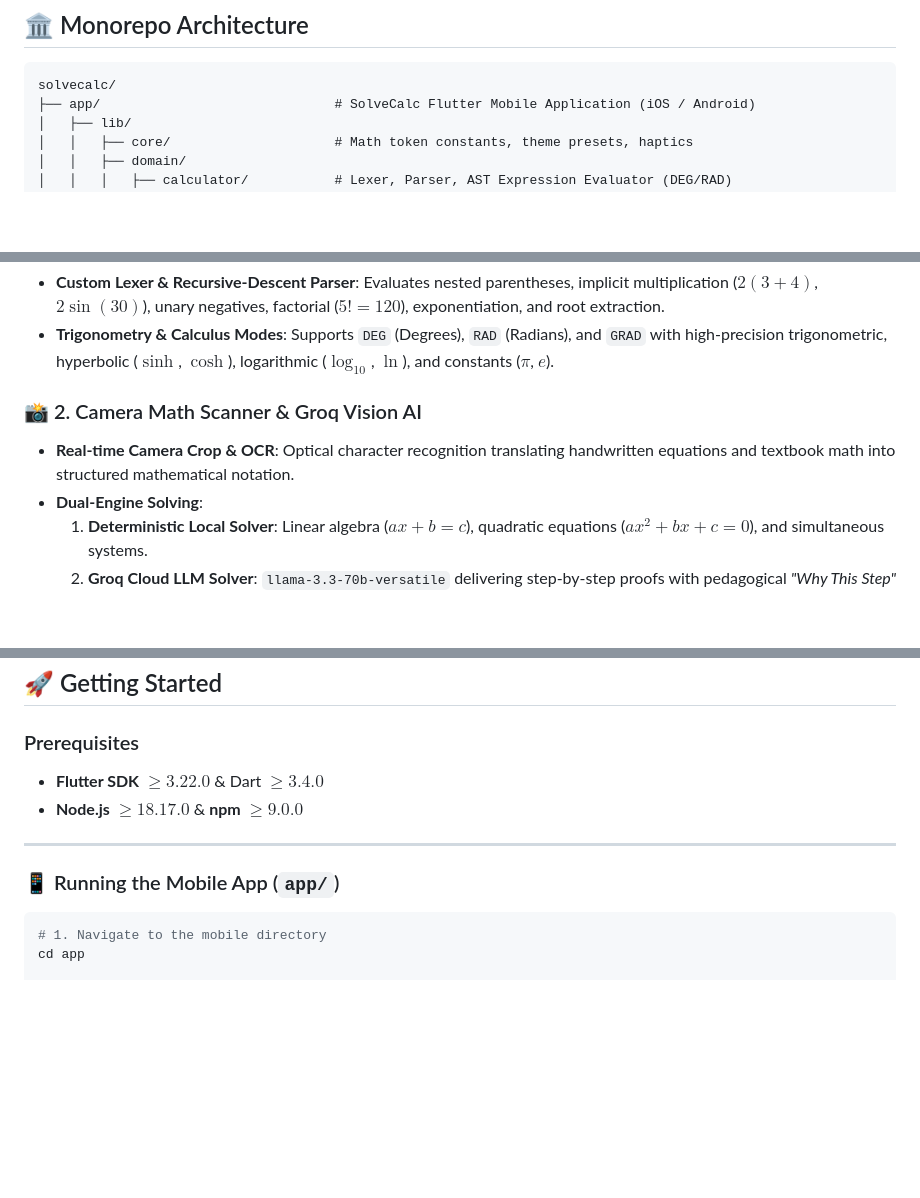
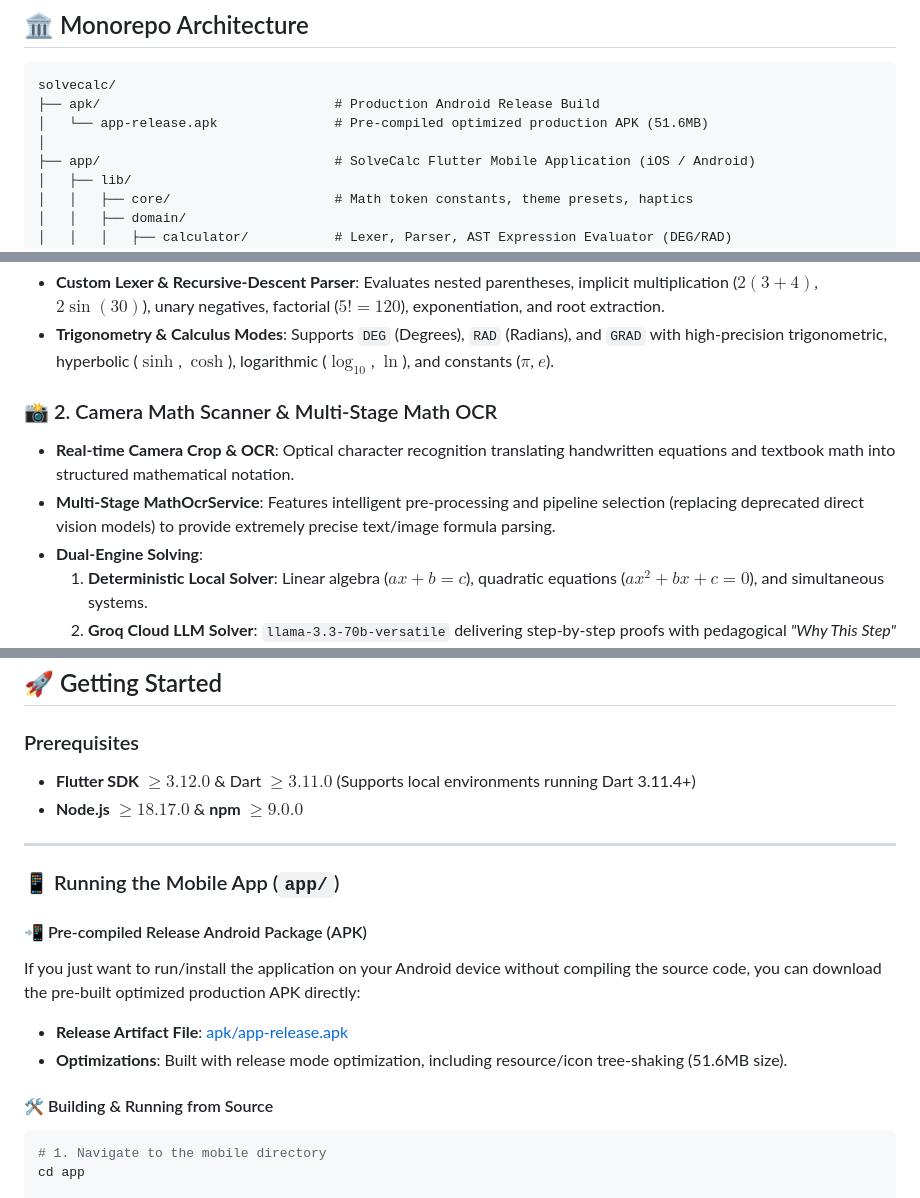
Before and after one commit to Omatsulijoshua/SolveCalc-app, a Markdown page: README.md, 3 parts joined by grey strips. GitHub-like rendering; blank space fills up the shorter version.

Commit message:
docs: update master README with pre-compiled APK details and multi-stage OCR service features

````diff
--- a/README.md
+++ b/README.md
@@ -14,6 +14,9 @@
 
 ```
 solvecalc/
+├── apk/                              # Production Android Release Build
+│   └── app-release.apk               # Pre-compiled optimized production APK (51.6MB)
+│
 ├── app/                              # SolveCalc Flutter Mobile Application (iOS / Android)
 │   ├── lib/
 │   │   ├── core/                     # Math token constants, theme presets, haptics
@@ -62,8 +65,9 @@ solvecalc/
 * **Custom Lexer & Recursive-Descent Parser**: Evaluates nested parentheses, implicit multiplication ($2(3+4)$, $2\sin(30)$), unary negatives, factorial ($5! = 120$), exponentiation, and root extraction.
 * **Trigonometry & Calculus Modes**: Supports `DEG` (Degrees), `RAD` (Radians), and `GRAD` with high-precision trigonometric, hyperbolic ($\sinh$, $\cosh$), logarithmic ($\log_{10}$, $\ln$), and constants ($\pi$, $e$).
 
-### 📸 2. Camera Math Scanner & Groq Vision AI
+### 📸 2. Camera Math Scanner & Multi-Stage Math OCR
 * **Real-time Camera Crop & OCR**: Optical character recognition translating handwritten equations and textbook math into structured mathematical notation.
+* **Multi-Stage MathOcrService**: Features intelligent pre-processing and pipeline selection (replacing deprecated direct vision models) to provide extremely precise text/image formula parsing.
 * **Dual-Engine Solving**:
   1. **Deterministic Local Solver**: Linear algebra ($ax+b=c$), quadratic equations ($ax^2+bx+c=0$), and simultaneous systems.
   2. **Groq Cloud LLM Solver**: `llama-3.3-70b-versatile` delivering step-by-step proofs with pedagogical *"Why This Step"* explanations.
@@ -167,13 +171,19 @@ Supports 5 distinct administrative roles with instant context switching in the n
 ## 🚀 Getting Started
 
 ### Prerequisites
-* **Flutter SDK** $\ge 3.22.0$ & Dart $\ge 3.4.0$
+* **Flutter SDK** $\ge 3.12.0$ & Dart $\ge 3.11.0$ (Supports local environments running Dart 3.11.4+)
 * **Node.js** $\ge 18.17.0$ & **npm** $\ge 9.0.0$
 
 ---
 
 ### 📱 Running the Mobile App (`app/`)
 
+#### 📲 Pre-compiled Release Android Package (APK)
+If you just want to run/install the application on your Android device without compiling the source code, you can download the pre-built optimized production APK directly:
+* **Release Artifact File**: [apk/app-release.apk](file:///c:/Users/SirBill's/Desktop/SolveCalc-app-main/SolveCalc-app-main/apk/app-release.apk)
+* **Optimizations**: Built with release mode optimization, including resource/icon tree-shaking (51.6MB size).
+
+#### 🛠️ Building & Running from Source
 ```bash
 # 1. Navigate to the mobile directory
 cd app
````
